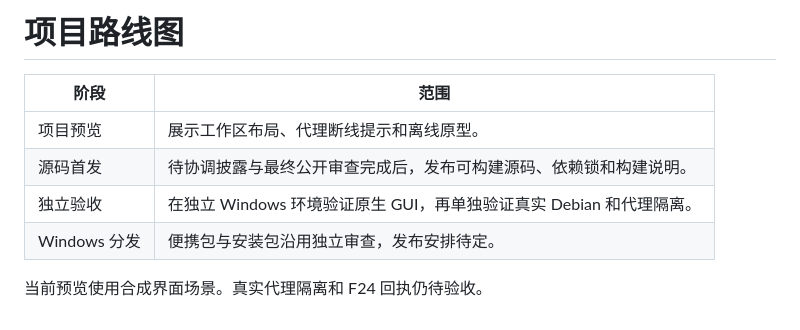
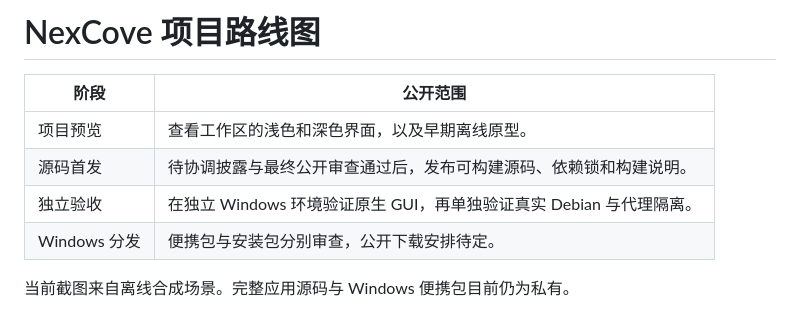
Before and after one commit to yangjianpo24-eng/nexcove, a Markdown page: ROADMAP.md, the part around the change. Rendered like a GitHub page.

```diff
--- a/ROADMAP.md
+++ b/ROADMAP.md
@@ -1,10 +1,10 @@
-# 项目路线图
+# NexCove 项目路线图
 
-| 阶段 | 范围 |
+| 阶段 | 公开范围 |
 | --- | --- |
-| 项目预览 | 展示工作区布局、代理断线提示和离线原型。 |
-| 源码首发 | 待协调披露与最终公开审查完成后，发布可构建源码、依赖锁和构建说明。 |
-| 独立验收 | 在独立 Windows 环境验证原生 GUI，再单独验证真实 Debian 和代理隔离。 |
-| Windows 分发 | 便携包与安装包沿用独立审查，发布安排待定。 |
+| 项目预览 | 查看工作区的浅色和深色界面，以及早期离线原型。 |
+| 源码首发 | 待协调披露与最终公开审查通过后，发布可构建源码、依赖锁和构建说明。 |
+| 独立验收 | 在独立 Windows 环境验证原生 GUI，再单独验证真实 Debian 与代理隔离。 |
+| Windows 分发 | 便携包与安装包分别审查，公开下载安排待定。 |
 
-当前预览使用合成界面场景。真实代理隔离和 F24 回执仍待验收。
+当前截图来自离线合成场景。完整应用源码与 Windows 便携包目前仍为私有。
```
Also changed, not shown: README.en.md (added, +26 -0 lines), README.md (+14 -11 lines), preview/README.md (+2 -2 lines), assets/nexcove/github-social-preview.png (added), assets/nexcove/home-dark.png (added), assets/nexcove/home-light.png (added), 4 other files.
